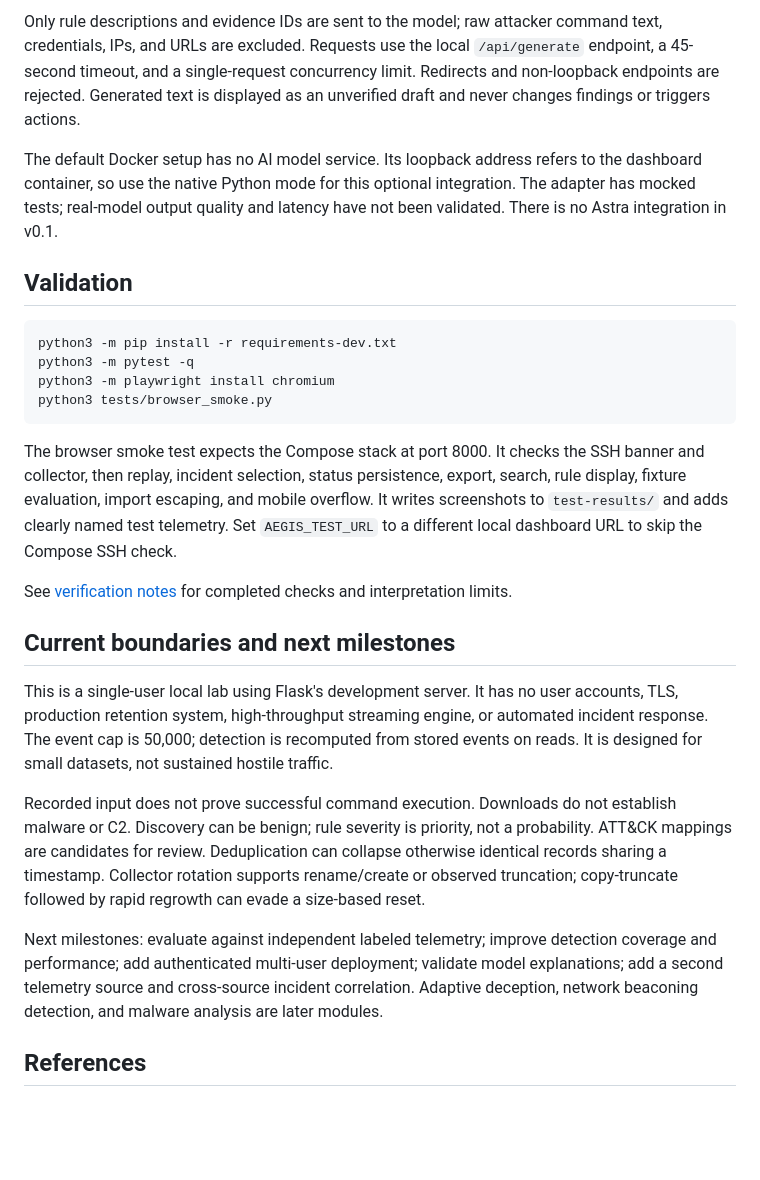
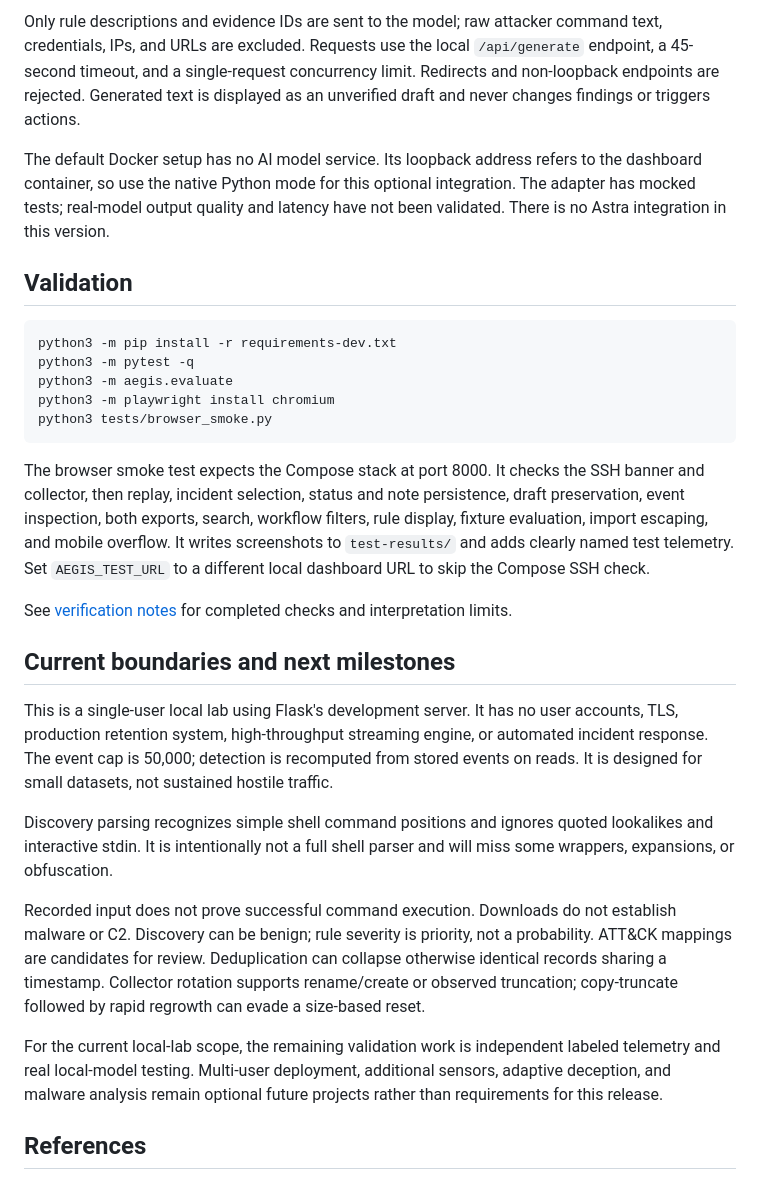
Before and after one commit to Dreadonyx/Aegis, a Markdown page: README.md, the part around one of its changes. Rendered like a GitHub page; blank space fills up the shorter version.

````diff
--- a/README.md
+++ b/README.md
@@ -105,18 +109,19 @@ Run the Python dashboard on the same host as an existing Ollama installation. Se
 
 Only rule descriptions and evidence IDs are sent to the model; raw attacker command text, credentials, IPs, and URLs are excluded. Requests use the local `/api/generate` endpoint, a 45-second timeout, and a single-request concurrency limit. Redirects and non-loopback endpoints are rejected. Generated text is displayed as an unverified draft and never changes findings or triggers actions.
 
-The default Docker setup has no AI model service. Its loopback address refers to the dashboard container, so use the native Python mode for this optional integration. The adapter has mocked tests; real-model output quality and latency have not been validated. There is no Astra integration in v0.1.
+The default Docker setup has no AI model service. Its loopback address refers to the dashboard container, so use the native Python mode for this optional integration. The adapter has mocked tests; real-model output quality and latency have not been validated. There is no Astra integration in this version.
 
 ## Validation
 
 ```bash
 python3 -m pip install -r requirements-dev.txt
 python3 -m pytest -q
+python3 -m aegis.evaluate
 python3 -m playwright install chromium
 python3 tests/browser_smoke.py
 ```
 
-The browser smoke test expects the Compose stack at port 8000. It checks the SSH banner and collector, then replay, incident selection, status persistence, export, search, rule display, fixture evaluation, import escaping, and mobile overflow. It writes screenshots to `test-results/` and adds clearly named test telemetry. Set `AEGIS_TEST_URL` to a different local dashboard URL to skip the Compose SSH check.
+The browser smoke test expects the Compose stack at port 8000. It checks the SSH banner and collector, then replay, incident selection, status and note persistence, draft preservation, event inspection, both exports, search, workflow filters, rule display, fixture evaluation, import escaping, and mobile overflow. It writes screenshots to `test-results/` and adds clearly named test telemetry. Set `AEGIS_TEST_URL` to a different local dashboard URL to skip the Compose SSH check.
 
 See [verification notes](docs/VERIFICATION.md) for completed checks and interpretation limits.
 
@@ -124,9 +129,11 @@ See [verification notes](docs/VERIFICATION.md) for completed checks and interpre
 
 This is a single-user local lab using Flask's development server. It has no user accounts, TLS, production retention system, high-throughput streaming engine, or automated incident response. The event cap is 50,000; detection is recomputed from stored events on reads. It is designed for small datasets, not sustained hostile traffic.
 
+Discovery parsing recognizes simple shell command positions and ignores quoted lookalikes and interactive stdin. It is intentionally not a full shell parser and will miss some wrappers, expansions, or obfuscation.
+
 Recorded input does not prove successful command execution. Downloads do not establish malware or C2. Discovery can be benign; rule severity is priority, not a probability. ATT&CK mappings are candidates for review. Deduplication can collapse otherwise identical records sharing a timestamp. Collector rotation supports rename/create or observed truncation; copy-truncate followed by rapid regrowth can evade a size-based reset.
 
-Next milestones: evaluate against independent labeled telemetry; improve detection coverage and performance; add authenticated multi-user deployment; validate model explanations; add a second telemetry source and cross-source incident correlation. Adaptive deception, network beaconing detection, and malware analysis are later modules.
+For the current local-lab scope, the remaining validation work is independent labeled telemetry and real local-model testing. Multi-user deployment, additional sensors, adaptive deception, and malware analysis remain optional future projects rather than requirements for this release.
 
 ## References
 
````
Also changed, not shown: other parts of README.md (+32 -4 lines), docs/VERIFICATION.md (+5 -3 lines), docs/screenshots/mobile.png (added), docs/screenshots/workspace.png (added), 10 other files.
